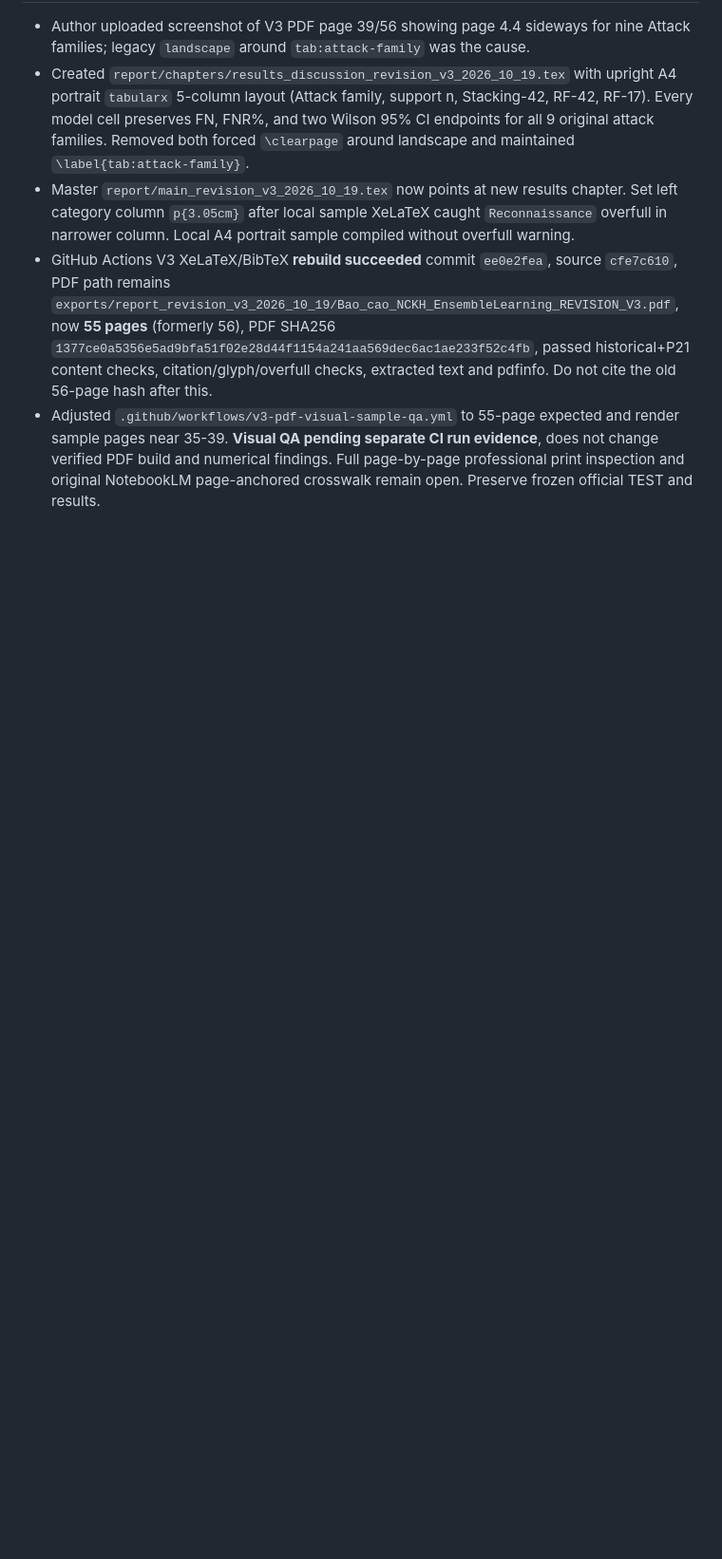
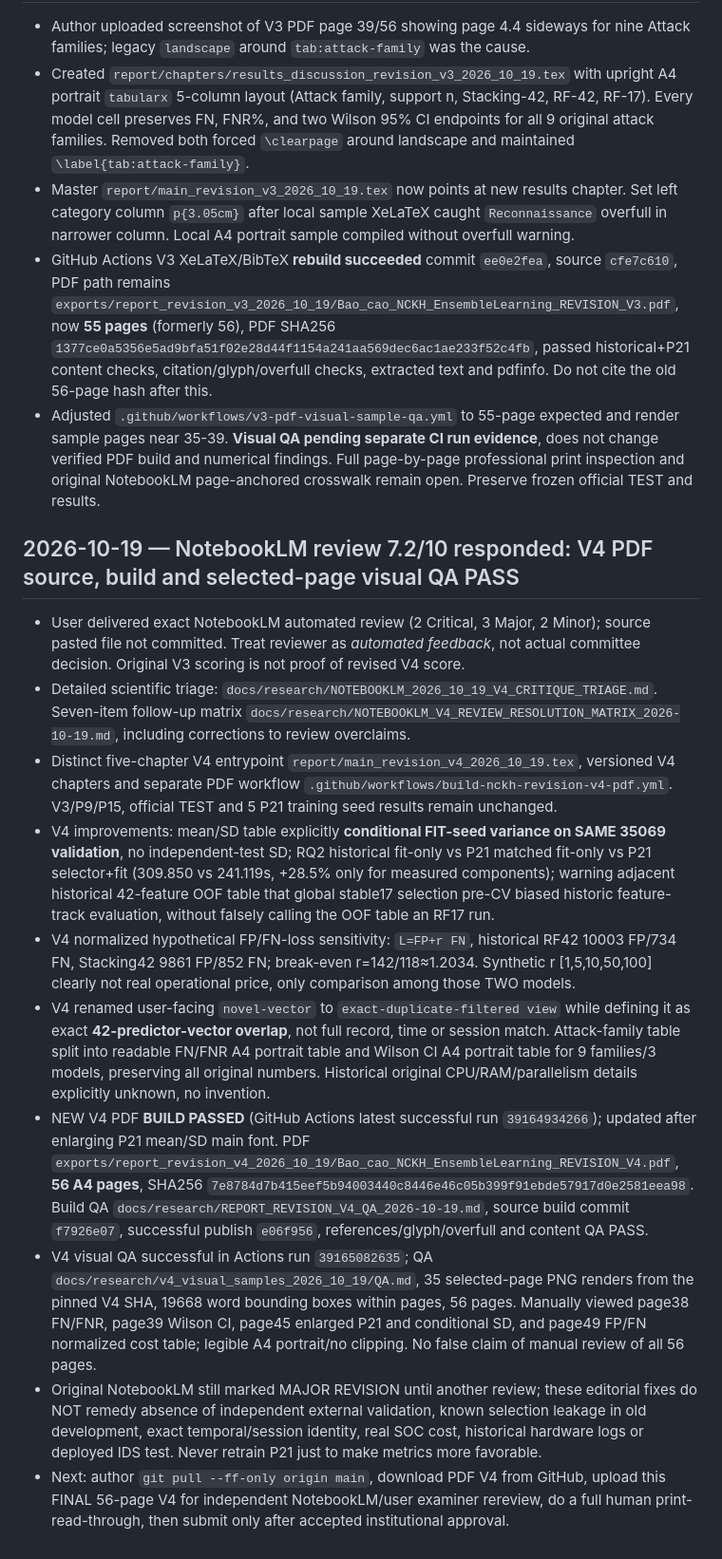
Before and after one commit to nphu0811/EnsembleLearning, a Markdown page: .research_memory/TASK_BOARD.md, the part around the change. Shown at 95% size. GitHub-like rendering; blank space fills up the shorter version.

Commit message:
memory(V4): preserve seven-review remediation, final PDF SHA and visual QA status

```diff
--- a/.research_memory/TASK_BOARD.md
+++ b/.research_memory/TASK_BOARD.md
@@ -386,3 +386,16 @@ The tracked review snapshot flags three historical SMOKE_ONLY.joblib files under
 - Master `report/main_revision_v3_2026_10_19.tex` now points at new results chapter. Set left category column `p{3.05cm}` after local sample XeLaTeX caught `Reconnaissance` overfull in narrower column. Local A4 portrait sample compiled without overfull warning.
 - GitHub Actions V3 XeLaTeX/BibTeX **rebuild succeeded** commit `ee0e2fea`, source `cfe7c610`, PDF path remains `exports/report_revision_v3_2026_10_19/Bao_cao_NCKH_EnsembleLearning_REVISION_V3.pdf`, now **55 pages** (formerly 56), PDF SHA256 `1377ce0a5356e5ad9bfa51f02e28d44f1154a241aa569dec6ac1ae233f52c4fb`, passed historical+P21 content checks, citation/glyph/overfull checks, extracted text and pdfinfo. Do not cite the old 56-page hash after this.
 - Adjusted `.github/workflows/v3-pdf-visual-sample-qa.yml` to 55-page expected and render sample pages near 35-39. **Visual QA pending separate CI run evidence**, does not change verified PDF build and numerical findings. Full page-by-page professional print inspection and original NotebookLM page-anchored crosswalk remain open. Preserve frozen official TEST and results.
+
+## 2026-10-19 — NotebookLM review 7.2/10 responded: V4 PDF source, build and selected-page visual QA PASS
+
+- User delivered exact NotebookLM automated review (2 Critical, 3 Major, 2 Minor); source pasted file not committed. Treat reviewer as *automated feedback*, not actual committee decision. Original V3 scoring is not proof of revised V4 score.
+- Detailed scientific triage: `docs/research/NOTEBOOKLM_2026_10_19_V4_CRITIQUE_TRIAGE.md`. Seven-item follow-up matrix `docs/research/NOTEBOOKLM_V4_REVIEW_RESOLUTION_MATRIX_2026-10-19.md`, including corrections to review overclaims.
+- Distinct five-chapter V4 entrypoint `report/main_revision_v4_2026_10_19.tex`, versioned V4 chapters and separate PDF workflow `.github/workflows/build-nckh-revision-v4-pdf.yml`. V3/P9/P15, official TEST and 5 P21 training seed results remain unchanged.
+- V4 improvements: mean/SD table explicitly **conditional FIT-seed variance on SAME 35069 validation**, no independent-test SD; RQ2 historical fit-only vs P21 matched fit-only vs P21 selector+fit (309.850 vs 241.119s, +28.5% only for measured components); warning adjacent historical 42-feature OOF table that global stable17 selection pre-CV biased historic feature-track evaluation, without falsely calling the OOF table an RF17 run.
+- V4 normalized hypothetical FP/FN-loss sensitivity: `L=FP+r FN`, historical RF42 10003 FP/734 FN, Stacking42 9861 FP/852 FN; break-even r=142/118≈1.2034. Synthetic r [1,5,10,50,100] clearly not real operational price, only comparison among those TWO models.
+- V4 renamed user-facing `novel-vector` to `exact-duplicate-filtered view` while defining it as exact **42-predictor-vector overlap**, not full record, time or session match. Attack-family table split into readable FN/FNR A4 portrait table and Wilson CI A4 portrait table for 9 families/3 models, preserving all original numbers. Historical original CPU/RAM/parallelism details explicitly unknown, no invention.
+- NEW V4 PDF **BUILD PASSED** (GitHub Actions latest successful run `39164934266`); updated after enlarging P21 mean/SD main font. PDF `exports/report_revision_v4_2026_10_19/Bao_cao_NCKH_EnsembleLearning_REVISION_V4.pdf`, **56 A4 pages**, SHA256 `7e8784d7b415eef5b94003440c8446e46c05b399f91ebde57917d0e2581eea98`. Build QA `docs/research/REPORT_REVISION_V4_QA_2026-10-19.md`, source build commit `f7926e07`, successful publish `e06f956`, references/glyph/overfull and content QA PASS.
+- V4 visual QA successful in Actions run `39165082635`; QA `docs/research/v4_visual_samples_2026_10_19/QA.md`, 35 selected-page PNG renders from the pinned V4 SHA, 19668 word bounding boxes within pages, 56 pages. Manually viewed page38 FN/FNR, page39 Wilson CI, page45 enlarged P21 and conditional SD, and page49 FP/FN normalized cost table; legible A4 portrait/no clipping. No false claim of manual review of all 56 pages.
+- Original NotebookLM still marked MAJOR REVISION until another review; these editorial fixes do NOT remedy absence of independent external validation, known selection leakage in old development, exact temporal/session identity, real SOC cost, historical hardware logs or deployed IDS test. Never retrain P21 just to make metrics more favorable.
+- Next: author `git pull --ff-only origin main`, download PDF V4 from GitHub, upload this FINAL 56-page V4 for independent NotebookLM/user examiner rereview, do a full human print-read-through, then submit only after accepted institutional approval.
```
